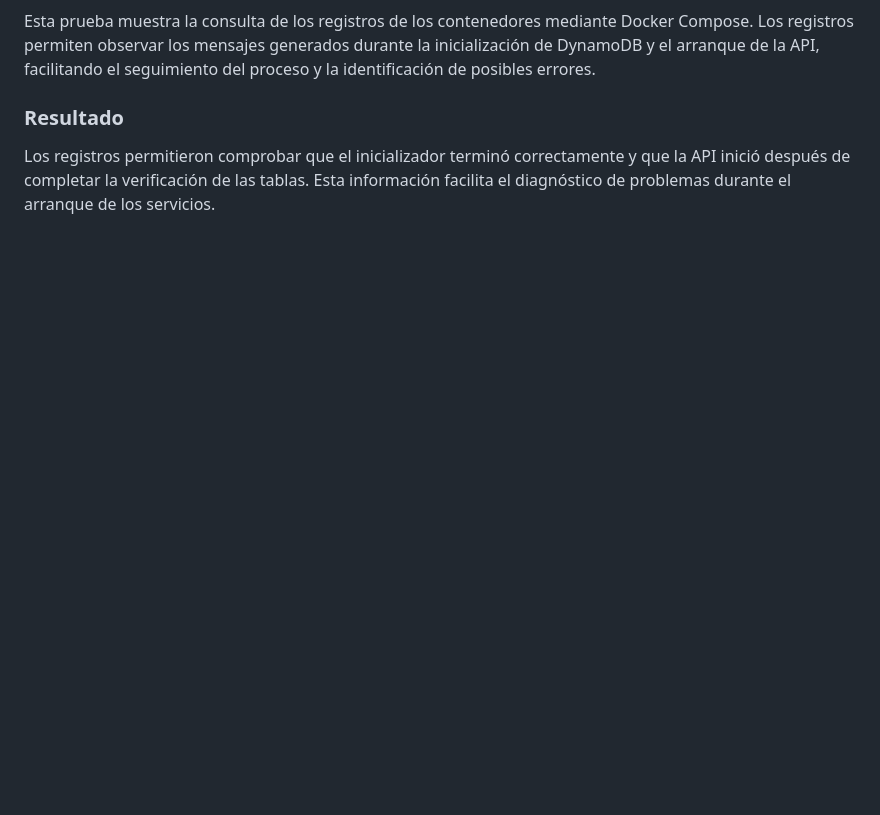
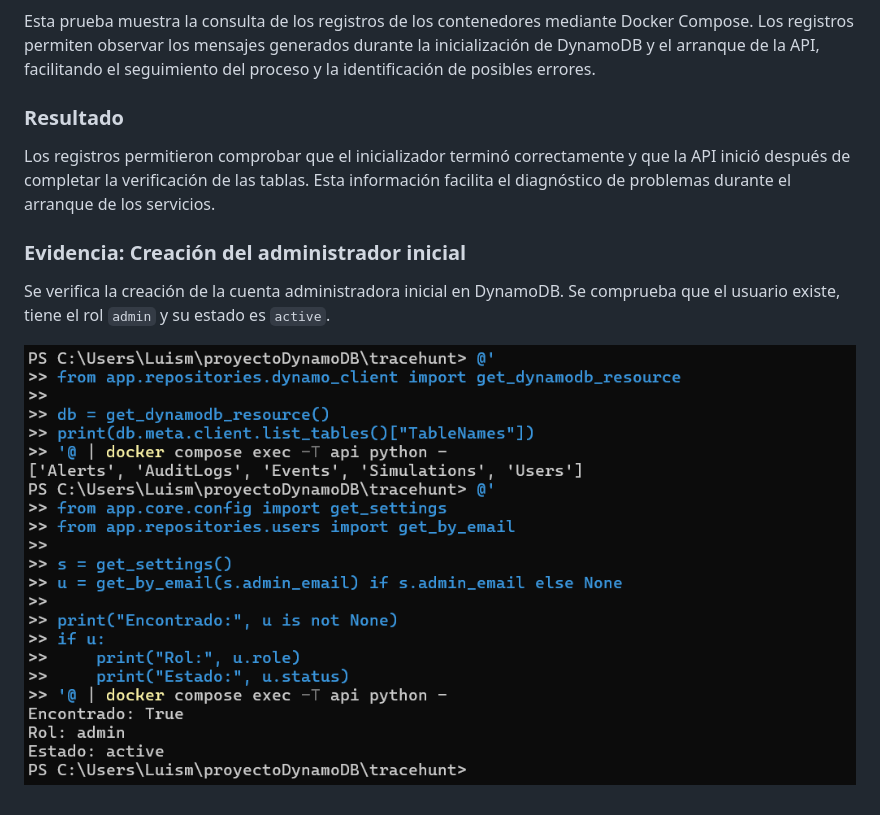
Before and after one commit to DavidMaldonado0828/tracehunt, a Markdown page: docs/evidencias/README.md, the part around the change. Rendered like a GitHub page; pictures changed too: docs/evidencias/createdAdmin.png (added); blank space fills up the shorter version.

Commit message:
docs: document initial admin setup and verification

```diff
--- a/docs/evidencias/README.md
+++ b/docs/evidencias/README.md
@@ -162,3 +162,9 @@ Esta prueba muestra la consulta de los registros de los contenedores mediante Do
 ### Resultado
 
 Los registros permitieron comprobar que el inicializador terminó correctamente y que la API inició después de completar la verificación de las tablas. Esta información facilita el diagnóstico de problemas durante el arranque de los servicios.
+
+### Evidencia: Creación del administrador inicial
+
+Se verifica la creación de la cuenta administradora inicial en DynamoDB. Se comprueba que el usuario existe, tiene el rol `admin` y su estado es `active`.
+
+![Administrador inicial creado](createdAdmin.png)
```
